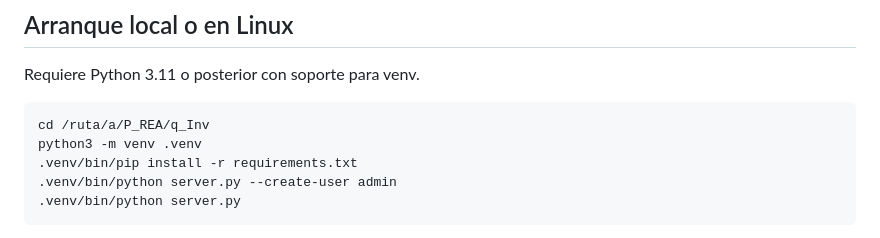
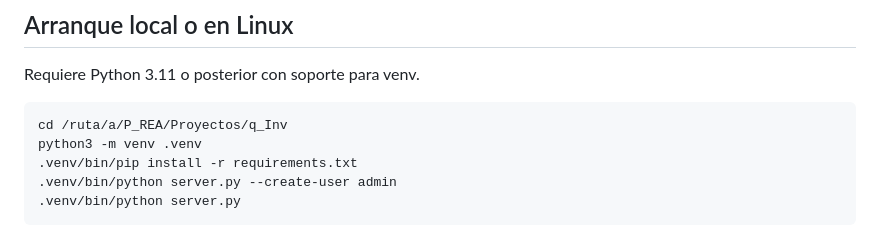
Before and after one commit to QRod/q_Inv, a Markdown page: README.md, the part around the change. Drawn GitHub-style.

Commit message:
docs: update local workspace path after project reorganization

````diff
--- a/README.md
+++ b/README.md
@@ -76,7 +76,7 @@ El resultado y `SHA256SUMS` quedan en `dist/`, excluido del repositorio. Los paq
 Requiere Python 3.11 o posterior con soporte para venv.
 
 ```sh
-cd /ruta/a/P_REA/q_Inv
+cd /ruta/a/P_REA/Proyectos/q_Inv
 python3 -m venv .venv
 .venv/bin/pip install -r requirements.txt
 .venv/bin/python server.py --create-user admin
````
